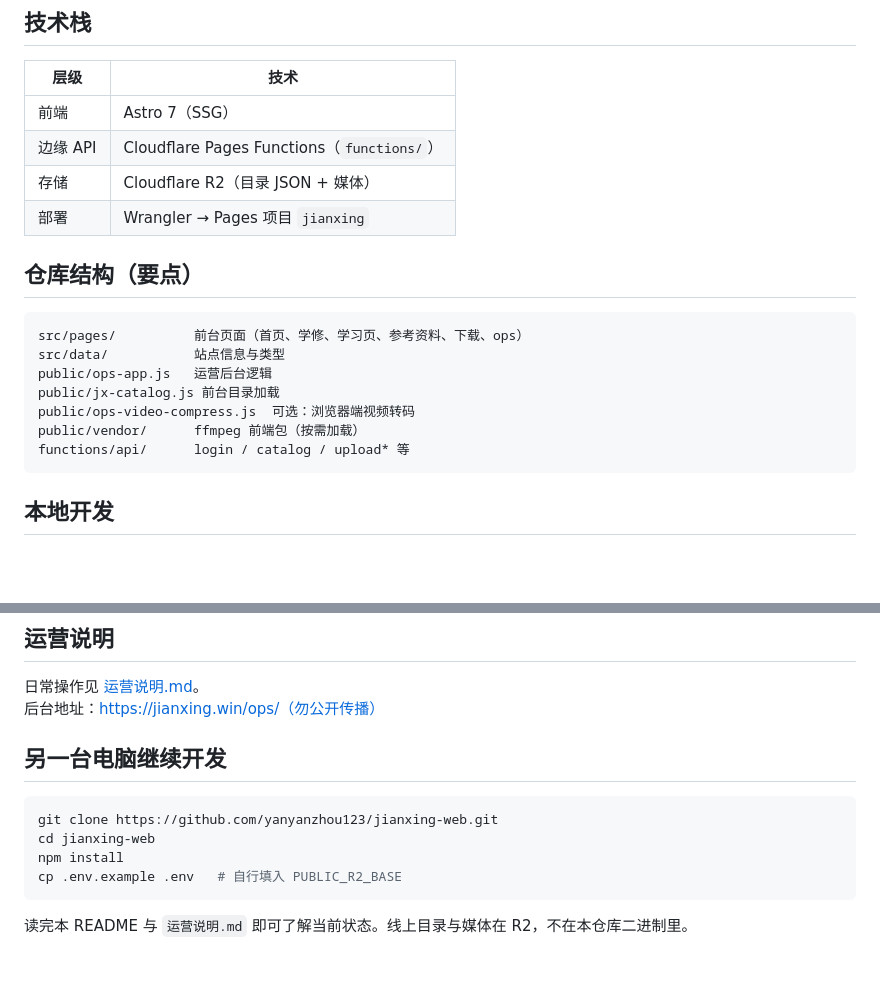
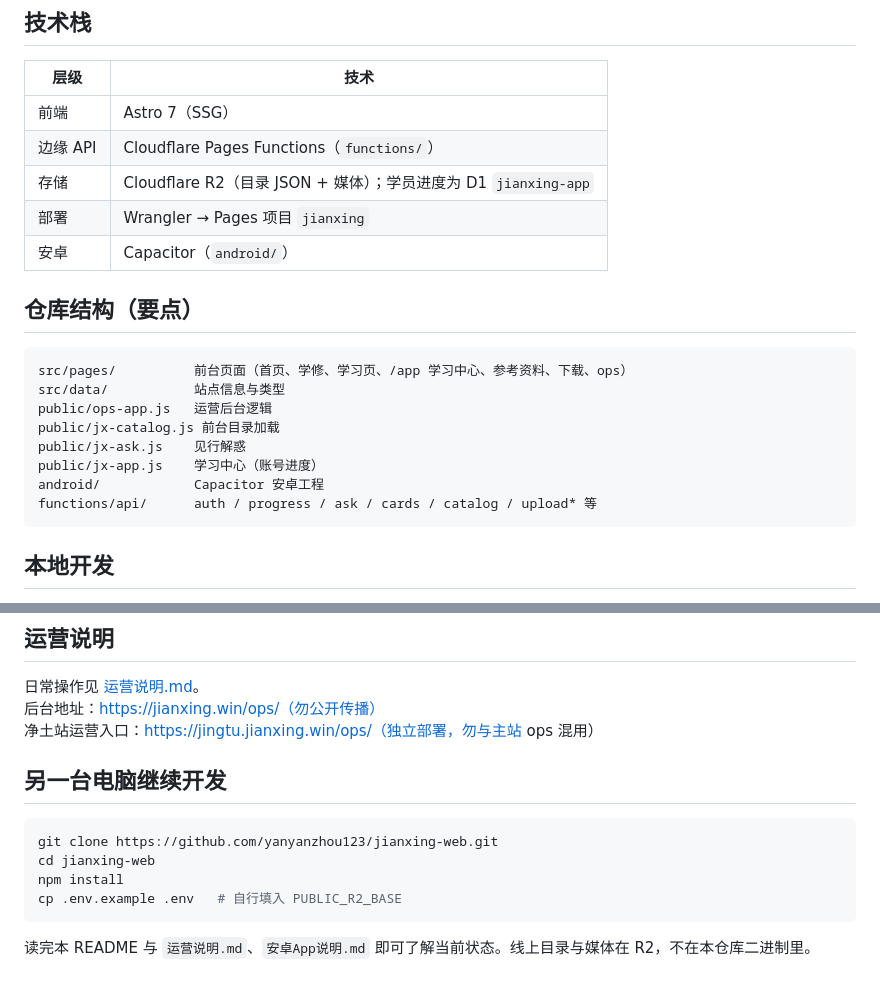
Before and after one commit to yanyanzhou123/jianxing-web, a Markdown page: README.md, 2 parts joined by grey strips. Drawn GitHub-style; blank space fills up the shorter version.

````diff
--- a/README.md
+++ b/README.md
@@ -68,19 +120,21 @@
 |------|------|
 | 前端 | Astro 7（SSG） |
 | 边缘 API | Cloudflare Pages Functions（`functions/`） |
-| 存储 | Cloudflare R2（目录 JSON + 媒体） |
+| 存储 | Cloudflare R2（目录 JSON + 媒体）；学员进度为 D1 `jianxing-app` |
 | 部署 | Wrangler → Pages 项目 `jianxing` |
+| 安卓 | Capacitor（`android/`） |
 
 ## 仓库结构（要点）
 
 ```text
-src/pages/          前台页面（首页、学修、学习页、参考资料、下载、ops）
+src/pages/          前台页面（首页、学修、学习页、/app 学习中心、参考资料、下载、ops）
 src/data/           站点信息与类型
 public/ops-app.js   运营后台逻辑
 public/jx-catalog.js 前台目录加载
-public/ops-video-compress.js  可选：浏览器端视频转码
-public/vendor/      ffmpeg 前端包（按需加载）
-functions/api/      login / catalog / upload* 等
+public/jx-ask.js    见行解惑
+public/jx-app.js    学习中心（账号进度）
+android/            Capacitor 安卓工程
+functions/api/      auth / progress / ask / cards / catalog / upload* 等
 ```
 
 ## 本地开发
@@ -124,6 +178,7 @@ catalog.json
 
 日常操作见 [运营说明.md](./运营说明.md)。
 后台地址：https://jianxing.win/ops/（勿公开传播）
+净土站运营入口：https://jingtu.jianxing.win/ops/（独立部署，勿与主站 ops 混用）
 
 ## 另一台电脑继续开发
 
@@ -134,4 +189,4 @@ npm install
 cp .env.example .env   # 自行填入 PUBLIC_R2_BASE
 ```
 
-读完本 README 与 `运营说明.md` 即可了解当前状态。线上目录与媒体在 R2，不在本仓库二进制里。
+读完本 README 与 `运营说明.md`、`安卓App说明.md` 即可了解当前状态。线上目录与媒体在 R2，不在本仓库二进制里。
````
Also changed, not shown: other parts of README.md (+54 -2 lines).
